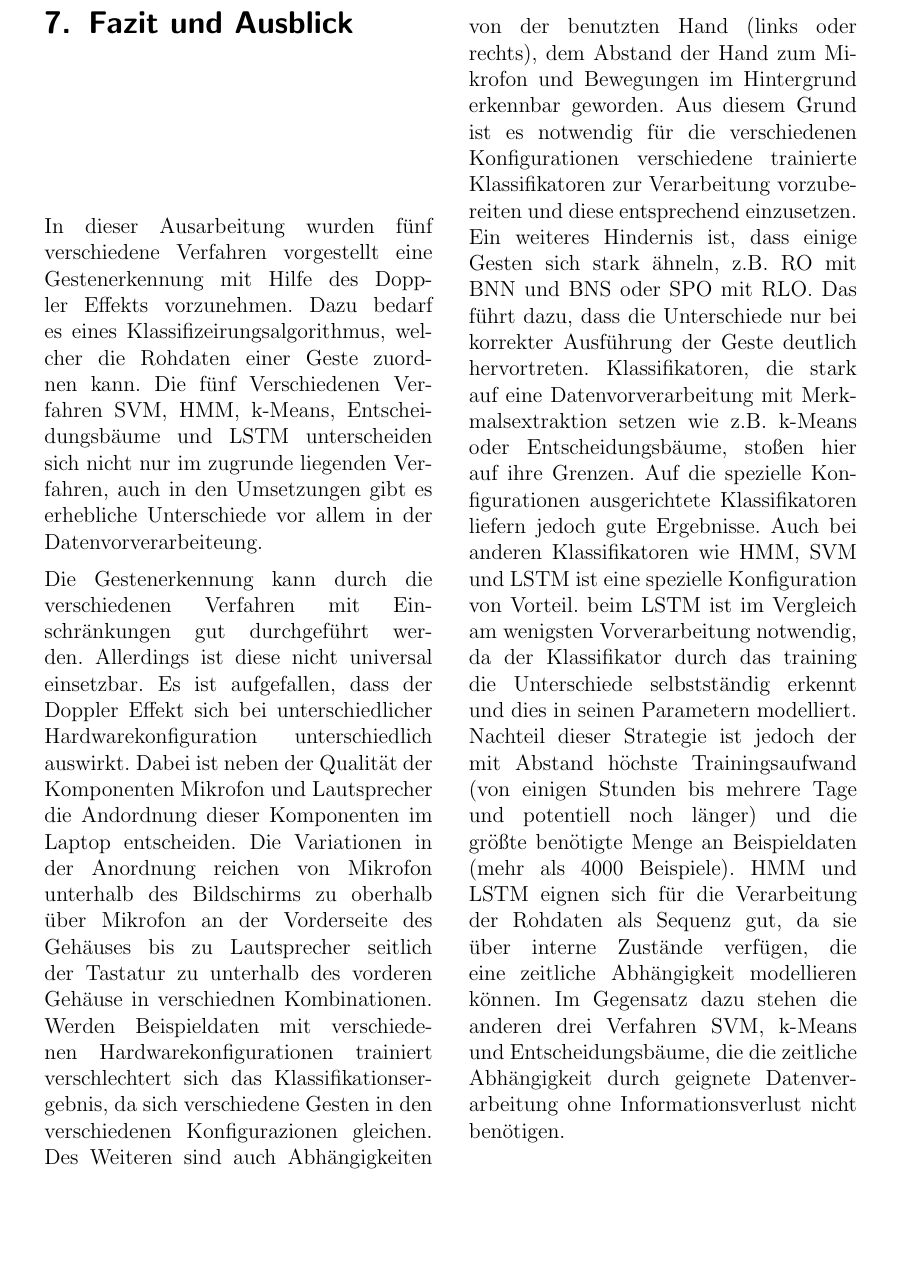
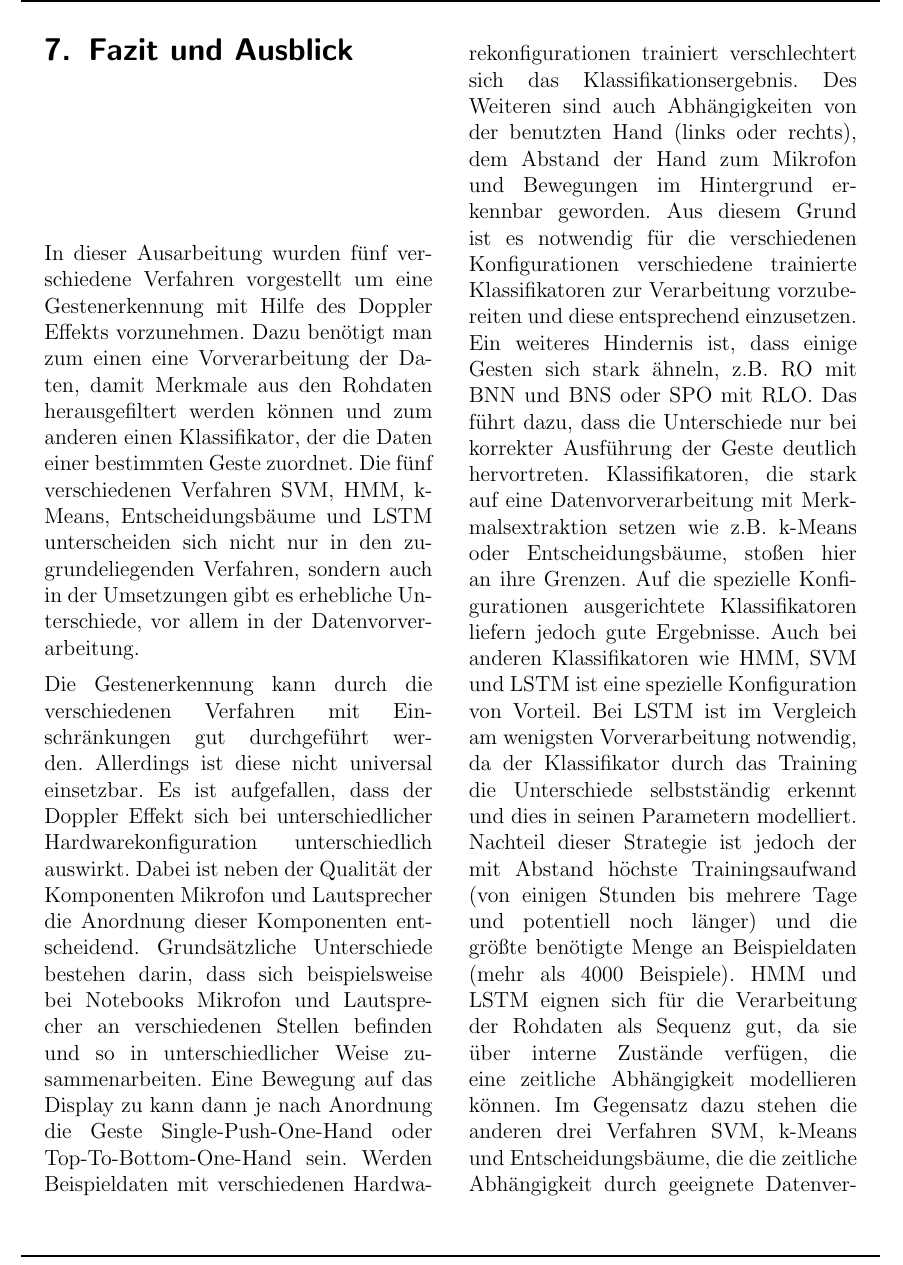
Before and after one commit to daandres/ml_soundwave_doppler_effect, a LaTeX document (expose/src/main.tex, which reads expose/src/sections/07_conclusion.tex): part of page 44 of 52, cut so that both start at the same text, the shorter picture padded with empty space. Compiled offline with pdfLaTeX.

Commit message:
einleitung und fazit aenderungen

```diff
--- a/expose/src/sections/07_conclusion.tex
+++ b/expose/src/sections/07_conclusion.tex
@@ -1,25 +1,20 @@
 \section{Fazit und Ausblick}
 
-In dieser Ausarbeitung wurden fünf verschiedene Verfahren vorgestellt eine
-Gestenerkennung mit Hilfe des Doppler Effekts vorzunehmen. Dazu bedarf es eines
-Klassifizeirungsalgorithmus, welcher die Rohdaten einer Geste zuordnen kann. Die
-fünf Verschiedenen Verfahren \ac{SVM}, \acsu{HMM}, k-Means, Entscheidungsbäume und
-\ac{LSTM} unterscheiden sich nicht nur im zugrunde liegenden Verfahren, auch in
-den Umsetzungen gibt es erhebliche Unterschiede vor allem in der
-Datenvorverarbeiteung.
+In dieser Ausarbeitung wurden fünf verschiedene Verfahren vorgestellt um eine
+Gestenerkennung mit Hilfe des Doppler Effekts vorzunehmen. Dazu benötigt man zum einen eine Vorverarbeitung der Daten, damit Merkmale aus den Rohdaten herausgefiltert werden können und zum anderen einen Klassifikator, der die Daten einer bestimmten Geste zuordnet. Die
+fünf verschiedenen Verfahren \ac{SVM}, \acsu{HMM}, k-Means, Entscheidungsbäume und
+\ac{LSTM} unterscheiden sich nicht nur in den zugrundeliegenden Verfahren, sondern auch in
+der Umsetzungen gibt es erhebliche Unterschiede, vor allem in der
+Datenvorverarbeitung.
 
 Die Gestenerkennung kann durch die verschiedenen Verfahren mit Einschränkungen
 gut durchgeführt werden. Allerdings ist diese nicht universal einsetzbar. Es ist
 aufgefallen, dass der Doppler Effekt sich bei unterschiedlicher
 Hardwarekonfiguration unterschiedlich auswirkt. Dabei ist neben der Qualität der
-Komponenten Mikrofon und Lautsprecher die Andordnung dieser Komponenten im
-Laptop entscheiden. Die Variationen in der Anordnung reichen von Mikrofon
-unterhalb des Bildschirms zu oberhalb über Mikrofon an der Vorderseite des
-Gehäuses bis zu Lautsprecher seitlich der Tastatur zu unterhalb des vorderen
-Gehäuse in verschiednen Kombinationen. Werden Beispieldaten mit verschiedenen
+Komponenten Mikrofon und Lautsprecher die Anordnung dieser Komponenten
+entscheidend. Grundsätzliche Unterschiede bestehen darin, dass sich beispielsweise bei Notebooks Mikrofon und Lautsprecher an verschiedenen Stellen befinden und so in unterschiedlicher Weise zusammenarbeiten. Eine Bewegung auf das Display zu kann dann je nach Anordnung die Geste \acl{SPO} oder \acl{TBO} sein. Werden Beispieldaten mit verschiedenen
 Hardwarekonfigurationen trainiert verschlechtert sich das
-Klassifikationsergebnis, da sich verschiedene Gesten in den verschiedenen
-Konfigurazionen gleichen. Des Weiteren sind auch Abhängigkeiten von der
+Klassifikationsergebnis. Des Weiteren sind auch Abhängigkeiten von der
 benutzten Hand (links oder rechts), dem Abstand der Hand zum Mikrofon und
 Bewegungen im Hintergrund erkennbar geworden. Aus diesem Grund ist es notwendig
 für die verschiedenen Konfigurationen verschiedene trainierte Klassifikatoren
@@ -28,12 +23,12 @@ Hindernis ist, dass einige Gesten sich stark ähneln, z.B. \ac{RO} mit \ac{BNN}
 und \ac{BNS} oder \ac{SPO} mit \ac{RLO}. Das führt dazu, dass die Unterschiede
 nur bei korrekter Ausführung der Geste deutlich hervortreten.
 Klassifikatoren, die stark auf eine Datenvorverarbeitung mit Merkmalsextraktion
-setzen wie z.B. k-Means oder Entscheidungsbäume, stoßen hier auf ihre Grenzen.
+setzen wie z.B. k-Means oder Entscheidungsbäume, stoßen hier an ihre Grenzen.
 Auf die spezielle Konfigurationen ausgerichtete Klassifikatoren liefern jedoch
 gute Ergebnisse. Auch bei anderen Klassifikatoren wie \ac{HMM}, \ac{SVM} und
-\ac{LSTM} ist eine spezielle Konfiguration von Vorteil. beim \ac{LSTM} ist im
+\ac{LSTM} ist eine spezielle Konfiguration von Vorteil. Bei \ac{LSTM} ist im
 Vergleich am wenigsten Vorverarbeitung notwendig, da der Klassifikator durch das
-training die Unterschiede selbstständig erkennt und dies in seinen Parametern
+Training die Unterschiede selbstständig erkennt und dies in seinen Parametern
 modelliert. Nachteil dieser Strategie ist jedoch der mit Abstand höchste
 Trainingsaufwand (von einigen Stunden bis mehrere Tage und potentiell noch
 länger) und die größte benötigte Menge an Beispieldaten (mehr als 4000
@@ -41,7 +36,7 @@ Beispiele). \ac{HMM} und \ac{LSTM} eignen sich für die Verarbeitung der Rohdate
 als Sequenz gut, da sie über interne Zustände verfügen, die eine zeitliche
 Abhängigkeit modellieren können. Im Gegensatz dazu stehen die anderen drei
 Verfahren \ac{SVM}, k-Means und Entscheidungsbäume, die die zeitliche
-Abhängigkeit durch geignete Datenverarbeitung ohne Informationsverlust nicht
+Abhängigkeit durch geeignete Datenverarbeitung ohne Informationsverlust nicht
 benötigen.
 
 Das zentrale Problem der Live Klassifikation lässt sich auf alle fünf
```
Also changed, not shown: expose/src/sections/01_general.tex (+12 -12 lines), expose/src/sections/07_conclusion.tex (39 more changed lines).
